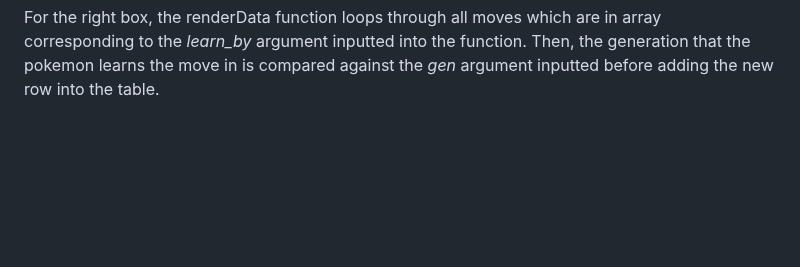
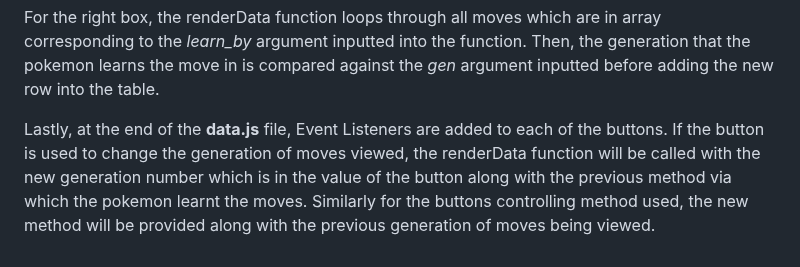
Before and after one commit to Shadowmachete/CS50, a Markdown page: project/README.md, the part around the change. GitHub-like rendering; blank space fills up the shorter version.

Commit message:
Mon, Oct 30, 2023, 2:08 PM +08:00

```diff
--- a/project/README.md
+++ b/project/README.md
@@ -50,3 +50,5 @@ Firstly, the Javascript file extracts the pokemon id from the HTML of the **data
 Next, the renderData function is defined with arguments *gen* and *learn_by* which has default values of *1* and *"level-up"* respectively. This function first gets the data by calling getData with the id of the pokemon. Then it populates the left box with the name, typing, abilities, stats and EVs of the pokemon, all from the data returned by the getData function.
 
 For the right box, the renderData function loops through all moves which are in array corresponding to the *learn_by* argument inputted into the function. Then, the generation that the pokemon learns the move in is compared against the *gen* argument inputted before adding the new row into the table.
+
+Lastly, at the end of the **data.js** file, Event Listeners are added to each of the buttons. If the button is used to change the generation of moves viewed, the renderData function will be called with the new generation number which is in the value of the button along with the previous method via which the pokemon learnt the moves. Similarly for the buttons controlling method used, the new method will be provided along with the previous generation of moves being viewed.
```
